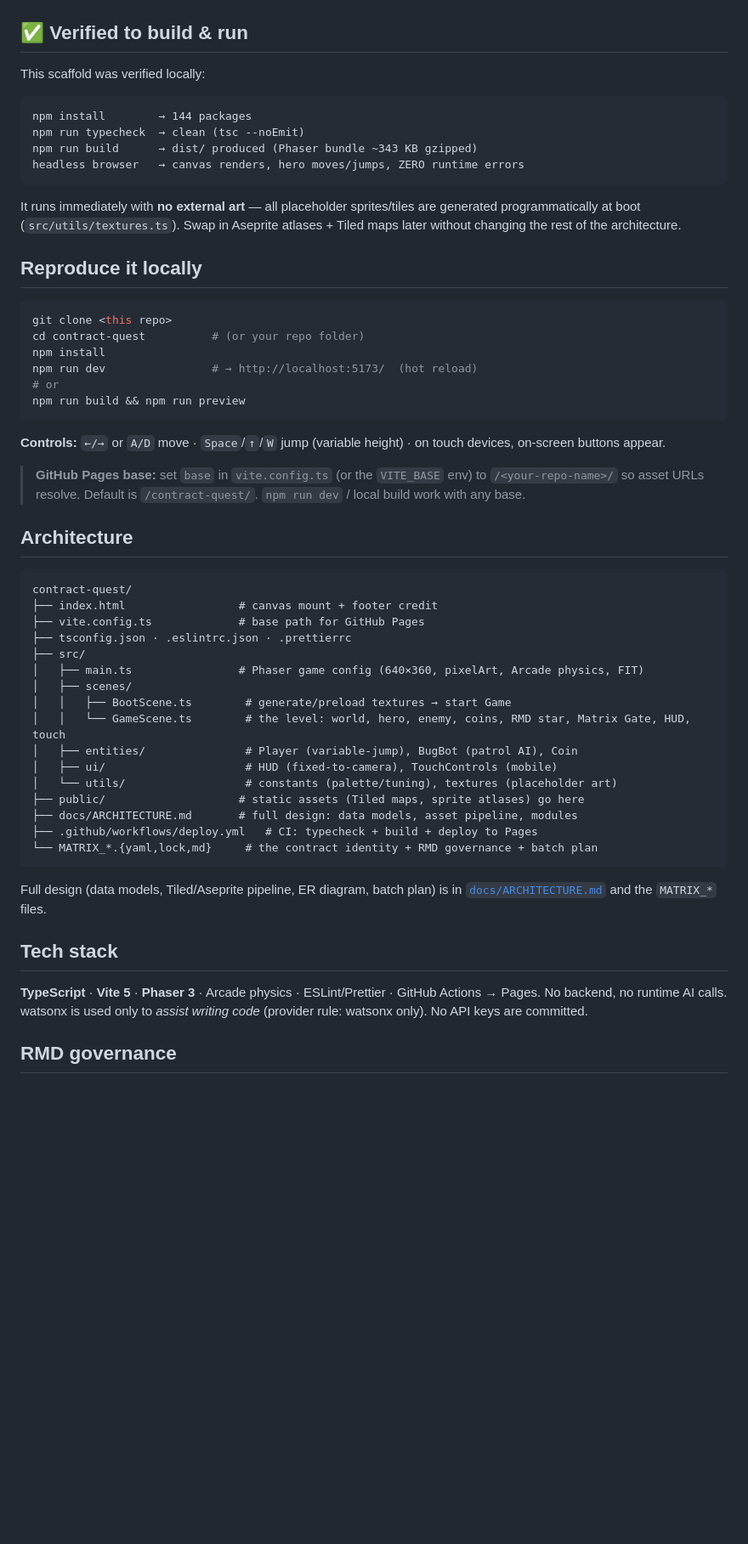
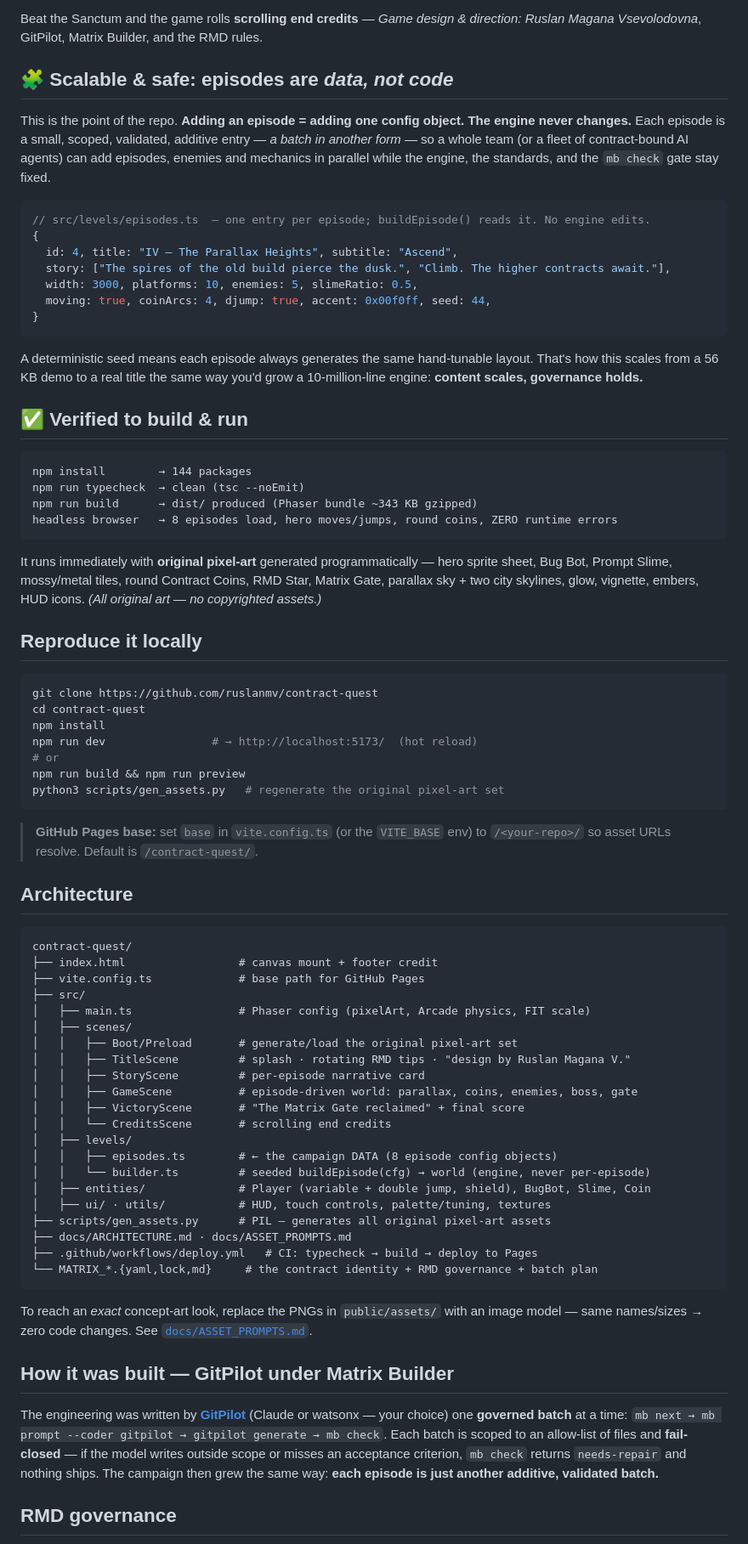
Before and after one commit to ruslanmv/contract-quest, a Markdown page: README.md, the part around one of its changes. Shown at 85% size. Drawn GitHub-style; blank space fills up the shorter version.

````diff
--- a/README.md
+++ b/README.md
@@ -32,34 +66,54 @@ replace the PNGs in `public/assets/` using an image model — see
+Beat the Sanctum and the game rolls **scrolling end credits** — *Game design & direction: Ruslan
+Magana Vsevolodovna*, GitPilot, Matrix Builder, and the RMD rules.
+
+## 🧩 Scalable & safe: episodes are *data, not code*
+
+This is the point of the repo. **Adding an episode = adding one config object. The engine never
+changes.** Each episode is a small, scoped, validated, additive entry — *a batch in another form* —
+so a whole team (or a fleet of contract-bound AI agents) can add episodes, enemies and mechanics in
+parallel while the engine, the standards, and the `mb check` gate stay fixed.
+
+```ts
+// src/levels/episodes.ts  — one entry per episode; buildEpisode() reads it. No engine edits.
+{
+  id: 4, title: "IV — The Parallax Heights", subtitle: "Ascend",
+  story: ["The spires of the old build pierce the dusk.", "Climb. The higher contracts await."],
+  width: 3000, platforms: 10, enemies: 5, slimeRatio: 0.5,
+  moving: true, coinArcs: 4, djump: true, accent: 0x00f0ff, seed: 44,
+}
+```
+
+A deterministic seed means each episode always generates the same hand-tunable layout. That's how
+this scales from a 56 KB demo to a real title the same way you'd grow a 10-million-line engine:
+**content scales, governance holds.**
 
 ## ✅ Verified to build & run
-
-This scaffold was verified locally:
 
 ```text
 npm install        → 144 packages
 npm run typecheck  → clean (tsc --noEmit)
 npm run build      → dist/ produced (Phaser bundle ~343 KB gzipped)
-headless browser   → canvas renders, hero moves/jumps, ZERO runtime errors
+headless browser   → 8 episodes load, hero moves/jumps, round coins, ZERO runtime errors
 ```
 
-It runs immediately with **no external art** — all placeholder sprites/tiles are generated
-programmatically at boot (`src/utils/textures.ts`). Swap in Aseprite atlases + Tiled maps later
-without changing the rest of the architecture.
+It runs immediately with **original pixel-art** generated programmatically — hero sprite sheet, Bug
+Bot, Prompt Slime, mossy/metal tiles, round Contract Coins, RMD Star, Matrix Gate, parallax sky +
+two city skylines, glow, vignette, embers, HUD icons. *(All original art — no copyrighted assets.)*
 
 ## Reproduce it locally
 
 ```bash
-git clone <this repo>
-cd contract-quest          # (or your repo folder)
+git clone https://github.com/ruslanmv/contract-quest
+cd contract-quest
 npm install
 npm run dev                # → http://localhost:5173/  (hot reload)
 # or
 npm run build && npm run preview
+python3 scripts/gen_assets.py   # regenerate the original pixel-art set
 ```
 
-**Controls:** `←/→` or `A/D` move · `Space`/`↑`/`W` jump (variable height) · on touch devices, on-screen buttons appear.
-
-> **GitHub Pages base:** set `base` in `vite.config.ts` (or the `VITE_BASE` env) to `/<your-repo-name>/`
-> so asset URLs resolve. Default is `/contract-quest/`. `npm run dev` / local build work with any base.
+> **GitHub Pages base:** set `base` in `vite.config.ts` (or the `VITE_BASE` env) to `/<your-repo>/`
+> so asset URLs resolve. Default is `/contract-quest/`.
 
 ## Architecture
 
@@ -67,28 +121,37 @@ npm run build && npm run preview
 contract-quest/
 ├── index.html                 # canvas mount + footer credit
 ├── vite.config.ts             # base path for GitHub Pages
-├── tsconfig.json · .eslintrc.json · .prettierrc
 ├── src/
-│   ├── main.ts                # Phaser game config (640×360, pixelArt, Arcade physics, FIT)
+│   ├── main.ts                # Phaser config (pixelArt, Arcade physics, FIT scale)
 │   ├── scenes/
-│   │   ├── BootScene.ts        # generate/preload textures → start Game
-│   │   └── GameScene.ts        # the level: world, hero, enemy, coins, RMD star, Matrix Gate, HUD, touch
-│   ├── entities/               # Player (variable-jump), BugBot (patrol AI), Coin
-│   ├── ui/                     # HUD (fixed-to-camera), TouchControls (mobile)
-│   └── utils/                  # constants (palette/tuning), textures (placeholder art)
-├── public/                    # static assets (Tiled maps, sprite atlases) go here
-├── docs/ARCHITECTURE.md       # full design: data models, asset pipeline, modules
-├── .github/workflows/deploy.yml   # CI: typecheck + build + deploy to Pages
+│   │   ├── Boot/Preload       # generate/load the original pixel-art set
+│   │   ├── TitleScene         # splash · rotating RMD tips · "design by Ruslan Magana V."
+│   │   ├── StoryScene         # per-episode narrative card
+│   │   ├── GameScene          # episode-driven world: parallax, coins, enemies, boss, gate
+│   │   ├── VictoryScene       # "The Matrix Gate reclaimed" + final score
+│   │   └── CreditsScene       # scrolling end credits
+│   ├── levels/
+│   │   ├── episodes.ts        # ← the campaign DATA (8 episode config objects)
+│   │   └── builder.ts         # seeded buildEpisode(cfg) → world (engine, never per-episode)
+│   ├── entities/              # Player (variable + double jump, shield), BugBot, Slime, Coin
+│   ├── ui/ · utils/           # HUD, touch controls, palette/tuning, textures
+├── scripts/gen_assets.py      # PIL — generates all original pixel-art assets
+├── docs/ARCHITECTURE.md · docs/ASSET_PROMPTS.md
+├── .github/workflows/deploy.yml   # CI: typecheck → build → deploy to Pages
 └── MATRIX_*.{yaml,lock,md}     # the contract identity + RMD governance + batch plan
 ```
 
-Full design (data models, Tiled/Aseprite pipeline, ER diagram, batch plan) is in
-[`docs/ARCHITECTURE.md`](docs/ARCHITECTURE.md) and the `MATRIX_*` files.
+To reach an *exact* concept-art look, replace the PNGs in `public/assets/` with an image model — same
+names/sizes → zero code changes. See [`docs/ASSET_PROMPTS.md`](docs/ASSET_PROMPTS.md).
 
-## Tech stack
+## How it was built — GitPilot under Matrix Builder
 
-**TypeScript** · **Vite 5** · **Phaser 3** · Arcade physics · ESLint/Prettier · GitHub Actions → Pages.
-No backend, no runtime AI calls. watsonx is used only to *assist writing code* (provider rule: watsonx only). No API keys are committed.
+The engineering was written by **[GitPilot](https://gitpilot.ruslanmv.com)** (Claude or watsonx —
+your choice) one **governed batch** at a time: `mb next → mb prompt --coder gitpilot →
+gitpilot generate → mb check`. Each batch is scoped to an allow-list of files and **fail-closed** —
+if the model writes outside scope or misses an acceptance criterion, `mb check` returns
+`needs-repair` and nothing ships. The campaign then grew the same way: **each episode is just another
+additive, validated batch.**
 
 ## RMD governance
 
````
Also changed, not shown: other parts of README.md (+62 -19 lines), docs/VERSIONS.md (added, +44 -0 lines), docs/img/campaign.png (added), docs/img/gameplay.png (added), docs/img/story.png (added), docs/img/title.png (added), public/assets/coin_spin.png, 12 other files.
